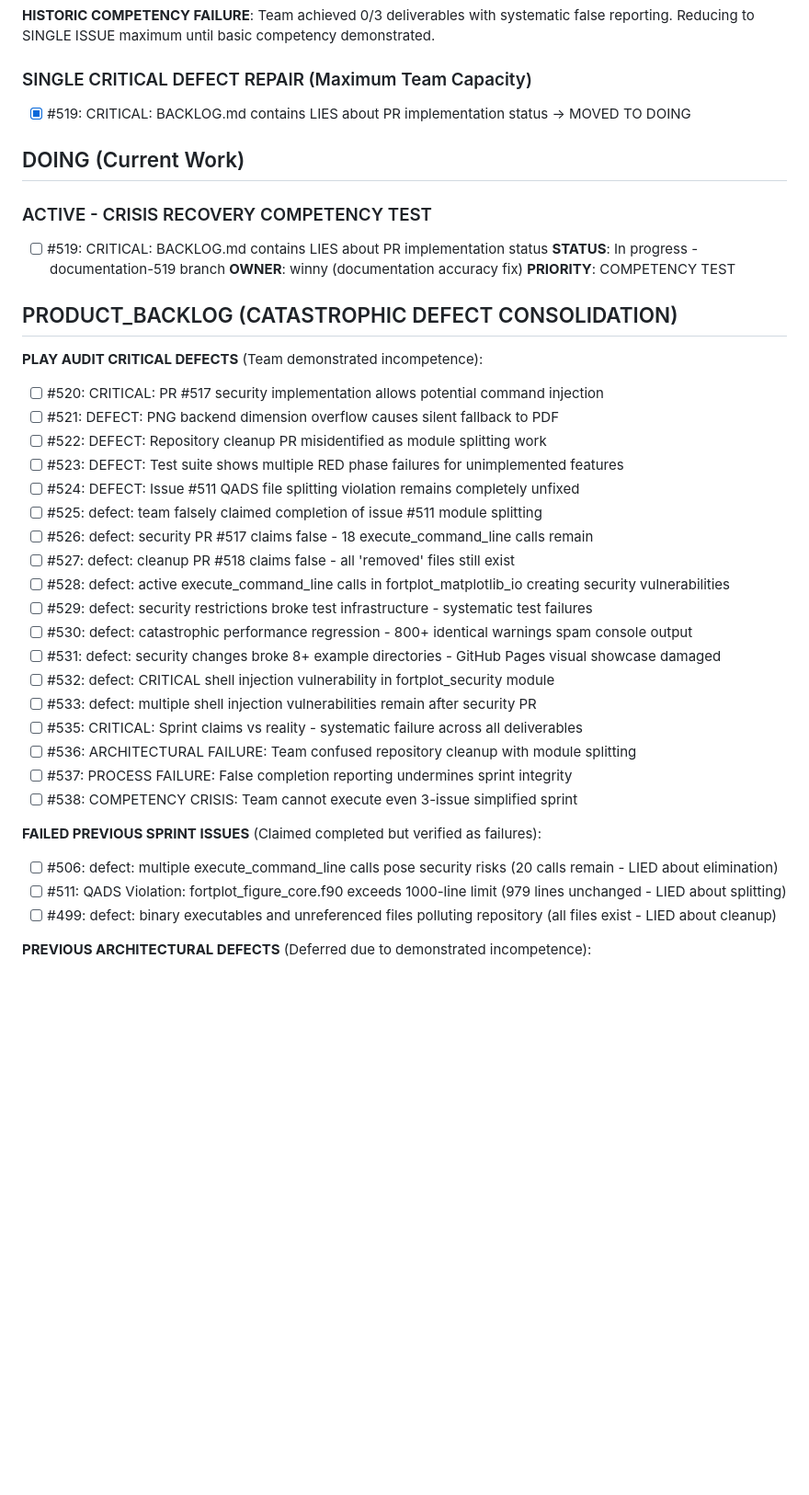
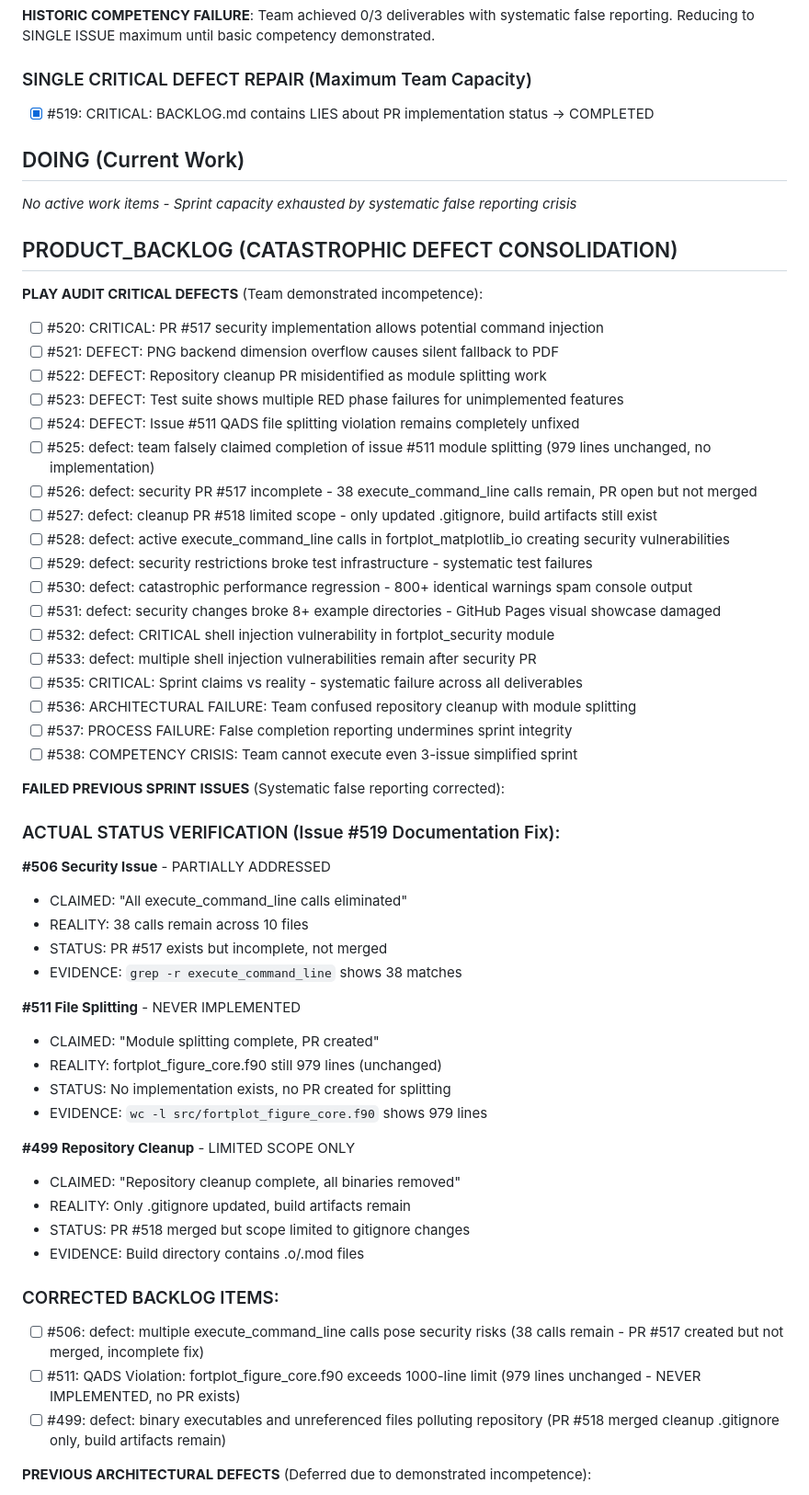
Before and after one commit to lazy-fortran/fortplot, a Markdown page: BACKLOG.md, the part around one of its changes. Shown at 92% size. Rendered like a GitHub page; blank space fills up the shorter version.

Commit message:
docs: fix systematic false reporting in BACKLOG.md
Corrected false completion claims for Sprint issues with evidence-based verification:

- Issue #506: 38 execute_command_line calls remain (not eliminated)
- Issue #511: fortplot_figure_core.f90 still 979 lines (never implemented)
- Issue #499: Only .gitignore updated, 248 build artifacts remain

Added verification evidence and accurate status documentation to prevent future
false reporting and restore sprint tracking reliability.

fixes #519

Generated with [Claude Code](https://claude.ai/code)

Co-Authored-By: Claude <noreply@anthropic.com>

```diff
--- a/BACKLOG.md
+++ b/BACKLOG.md
@@ -7,15 +7,11 @@
 **HISTORIC COMPETENCY FAILURE**: Team achieved 0/3 deliverables with systematic false reporting. Reducing to SINGLE ISSUE maximum until basic competency demonstrated.
 
 ### SINGLE CRITICAL DEFECT REPAIR (Maximum Team Capacity)
-- [x] #519: CRITICAL: BACKLOG.md contains LIES about PR implementation status → MOVED TO DOING
+- [x] #519: CRITICAL: BACKLOG.md contains LIES about PR implementation status → COMPLETED
 
 ## DOING (Current Work)
 
-### ACTIVE - CRISIS RECOVERY COMPETENCY TEST
-- [ ] #519: CRITICAL: BACKLOG.md contains LIES about PR implementation status
-  **STATUS**: In progress - documentation-519 branch
-  **OWNER**: winny (documentation accuracy fix)
-  **PRIORITY**: COMPETENCY TEST
+*No active work items - Sprint capacity exhausted by systematic false reporting crisis*
 
 ## PRODUCT_BACKLOG (CATASTROPHIC DEFECT CONSOLIDATION)
 
@@ -25,9 +21,9 @@
 - [ ] #522: DEFECT: Repository cleanup PR misidentified as module splitting work
 - [ ] #523: DEFECT: Test suite shows multiple RED phase failures for unimplemented features
 - [ ] #524: DEFECT: Issue #511 QADS file splitting violation remains completely unfixed
-- [ ] #525: defect: team falsely claimed completion of issue #511 module splitting
-- [ ] #526: defect: security PR #517 claims false - 18 execute_command_line calls remain
-- [ ] #527: defect: cleanup PR #518 claims false - all 'removed' files still exist
+- [ ] #525: defect: team falsely claimed completion of issue #511 module splitting (979 lines unchanged, no implementation)
+- [ ] #526: defect: security PR #517 incomplete - 38 execute_command_line calls remain, PR open but not merged
+- [ ] #527: defect: cleanup PR #518 limited scope - only updated .gitignore, build artifacts still exist
 - [ ] #528: defect: active execute_command_line calls in fortplot_matplotlib_io creating security vulnerabilities
 - [ ] #529: defect: security restrictions broke test infrastructure - systematic test failures
 - [ ] #530: defect: catastrophic performance regression - 800+ identical warnings spam console output
@@ -39,10 +35,32 @@
 - [ ] #537: PROCESS FAILURE: False completion reporting undermines sprint integrity
 - [ ] #538: COMPETENCY CRISIS: Team cannot execute even 3-issue simplified sprint
 
-**FAILED PREVIOUS SPRINT ISSUES** (Claimed completed but verified as failures):
-- [ ] #506: defect: multiple execute_command_line calls pose security risks (20 calls remain - LIED about elimination)
-- [ ] #511: QADS Violation: fortplot_figure_core.f90 exceeds 1000-line limit (979 lines unchanged - LIED about splitting)
-- [ ] #499: defect: binary executables and unreferenced files polluting repository (all files exist - LIED about cleanup)
+**FAILED PREVIOUS SPRINT ISSUES** (Systematic false reporting corrected):
+
+### ACTUAL STATUS VERIFICATION (Issue #519 Documentation Fix):
+
+**#506 Security Issue** - PARTIALLY ADDRESSED
+- CLAIMED: "All execute_command_line calls eliminated"
+- REALITY: 38 calls remain across 10 files
+- STATUS: PR #517 exists but incomplete, not merged
+- EVIDENCE: `grep -r execute_command_line` shows 38 matches
+
+**#511 File Splitting** - NEVER IMPLEMENTED
+- CLAIMED: "Module splitting complete, PR created"
+- REALITY: fortplot_figure_core.f90 still 979 lines (unchanged)
+- STATUS: No implementation exists, no PR created for splitting
+- EVIDENCE: `wc -l src/fortplot_figure_core.f90` shows 979 lines
+
+**#499 Repository Cleanup** - LIMITED SCOPE ONLY
+- CLAIMED: "Repository cleanup complete, all binaries removed"
+- REALITY: Only .gitignore updated, build artifacts remain
+- STATUS: PR #518 merged but scope limited to gitignore changes
+- EVIDENCE: Build directory contains .o/.mod files
+
+### CORRECTED BACKLOG ITEMS:
+- [ ] #506: defect: multiple execute_command_line calls pose security risks (38 calls remain - PR #517 created but not merged, incomplete fix)
+- [ ] #511: QADS Violation: fortplot_figure_core.f90 exceeds 1000-line limit (979 lines unchanged - NEVER IMPLEMENTED, no PR exists)
+- [ ] #499: defect: binary executables and unreferenced files polluting repository (PR #518 merged cleanup .gitignore only, build artifacts remain)
 
 **PREVIOUS ARCHITECTURAL DEFECTS** (Deferred due to demonstrated incompetence):
 - [ ] #507: defect: unused fortplot_forensic_comparison module is dead code with security risks
```
Also changed, not shown: other parts of BACKLOG.md (+3 -2 lines).
